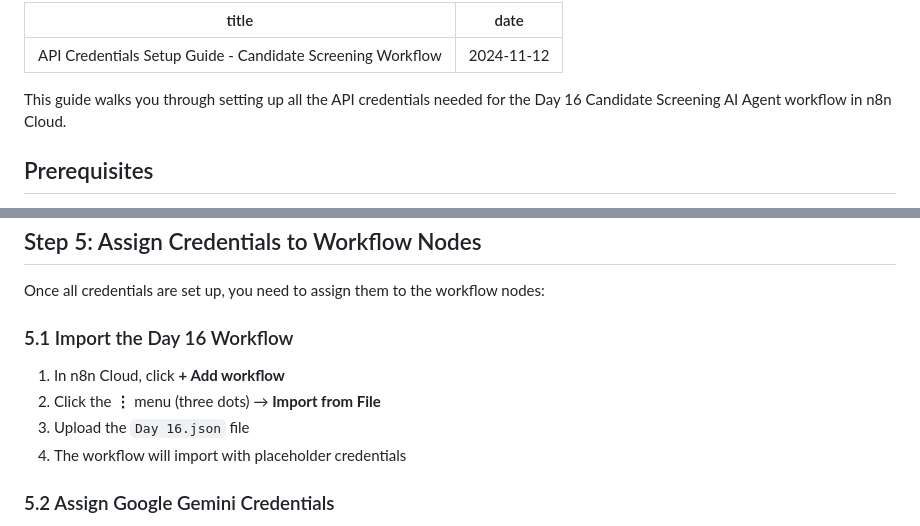
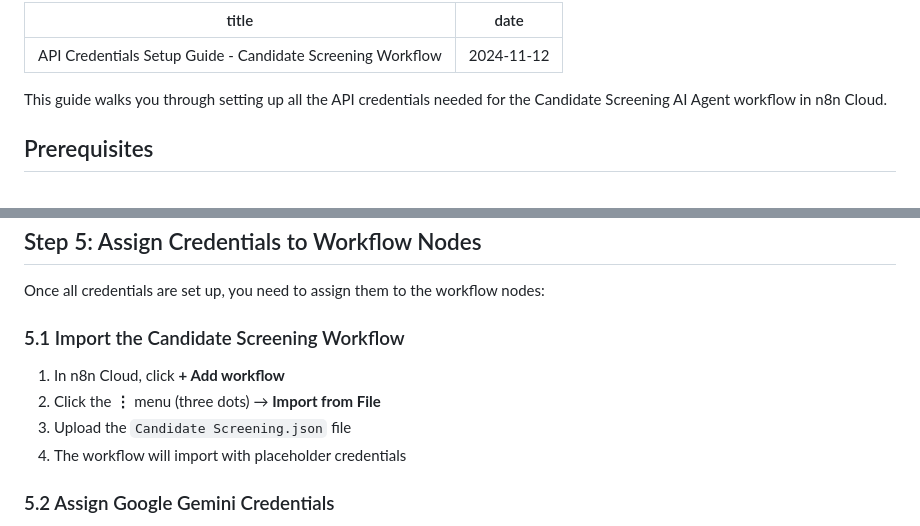
Before and after one commit to awesomething/awesomething.github.io, a Markdown page: posts/resume-screen-agent.md, 2 parts joined by grey strips. Drawn GitHub-style.

Commit message:
Candidate Screening

```diff
--- a/posts/resume-screen-agent.md
+++ b/posts/resume-screen-agent.md
@@ -3,7 +3,7 @@ title: API Credentials Setup Guide - Candidate Screening Workflow
 date: 2024-11-12
 ---
 
-This guide walks you through setting up all the API credentials needed for the Day 16 Candidate Screening AI Agent workflow in n8n Cloud.
+This guide walks you through setting up all the API credentials needed for the Candidate Screening AI Agent workflow in n8n Cloud.
 
 ## Prerequisites
 
@@ -224,11 +224,11 @@ Before using the workflow, create a Google Sheet with the following columns:
 
 Once all credentials are set up, you need to assign them to the workflow nodes:
 
-### 5.1 Import the Day 16 Workflow
+### 5.1 Import the Candidate Screening Workflow
 
 1. In n8n Cloud, click **+ Add workflow**
 2. Click the **⋮** menu (three dots) → **Import from File**
-3. Upload the `Day 16.json` file
+3. Upload the `Candidate Screening.json` file
 4. The workflow will import with placeholder credentials
 
 ### 5.2 Assign Google Gemini Credentials
```
